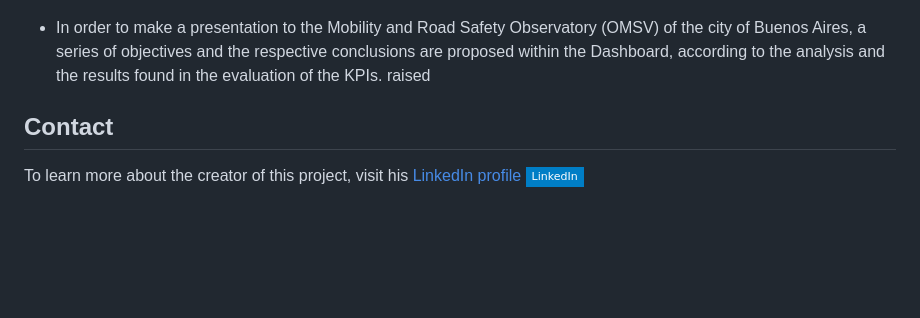
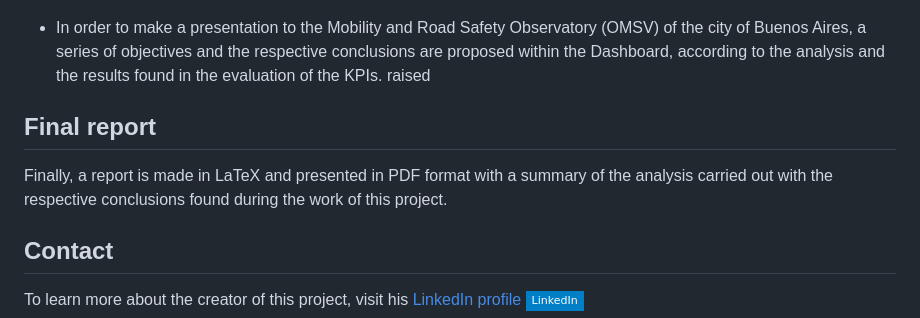
Before and after one commit to leocortes85/Road-accidents-in-the-City-of-Buenos-Aires--CABA, a Markdown page: README.md, the part around the change. Rendered like a GitHub page; badges without logos; blank space fills up the shorter version.

```diff
--- a/README.md
+++ b/README.md
@@ -70,6 +70,11 @@ Steam is a digital distribution platform for video games, it has over 325 millio
 - In order to make a presentation to the Mobility and Road Safety Observatory (OMSV) of the city of Buenos Aires, a series of objectives and the respective conclusions are proposed within the Dashboard, according to the analysis and the results found in the evaluation of the KPIs. raised
 
 
+## Final report
+
+Finally, a report is made in LaTeX and presented in PDF format with a summary of the analysis carried out with the respective conclusions found during the work of this project.
+
+
 ## Contact
 
 To learn more about the creator of this project, visit his [LinkedIn profile](https://www.linkedin.com/in/leonardo-cort%C3%A9s-zambrano-13522295/) [![LinkedIn](https://img.shields.io/badge/LinkedIn-blue?style=flat-square&logo=linkedin)](https://www.linkedin.com/in/leonardo-cort%C3%A9s-zambrano-13522295/)
```
Also changed, not shown: README_ESP.md (+4 -0 lines).
